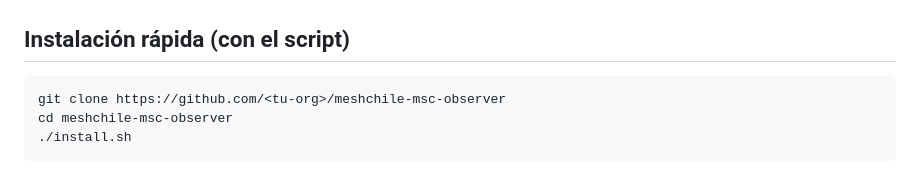
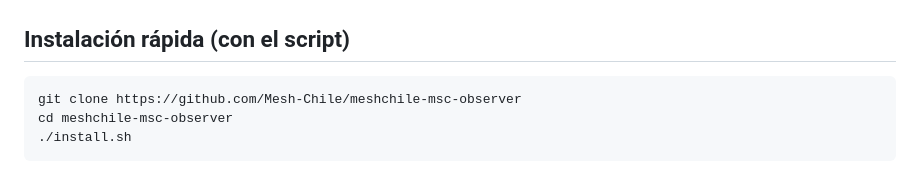
Before and after one commit to Mesh-Chile/meshchile-msc-observer, a Markdown page: README.md, the part around the change. Rendered like a GitHub page.

Commit message:
Link de descarga en README.md ajustado

````diff
--- a/README.md
+++ b/README.md
@@ -40,7 +40,7 @@ No necesitas IP fija ni abrir nada en tu router.
 ## Instalación rápida (con el script)
 
 ```bash
-git clone https://github.com/<tu-org>/meshchile-msc-observer
+git clone https://github.com/Mesh-Chile/meshchile-msc-observer
 cd meshchile-msc-observer
 ./install.sh
 ```
````
